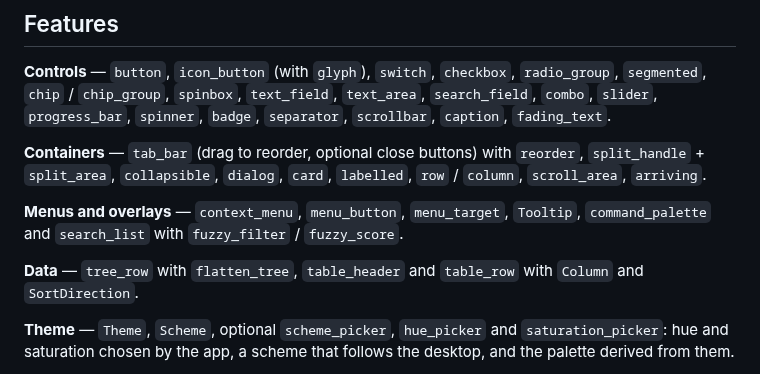
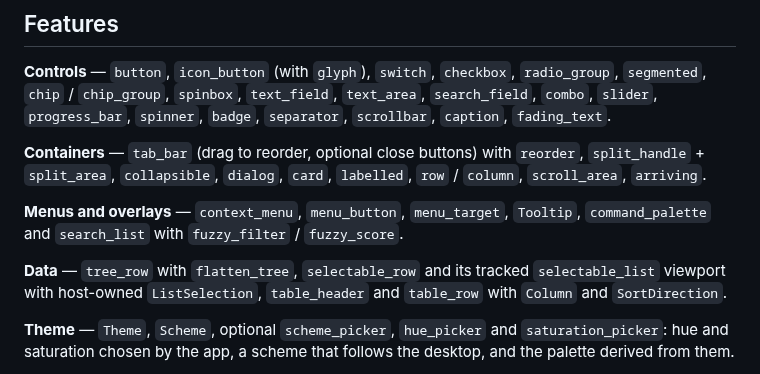
Before and after one commit to 404oops/vampir, a Markdown page: README.md, the part around the change. GitHub-like rendering.

Commit message:
Add selectable lists with keyboard range selection

```diff
--- a/README.md
+++ b/README.md
@@ -111,7 +111,7 @@ The gallery supports both colour schemes:
 
 **Menus and overlays** — `context_menu`, `menu_button`, `menu_target`, `Tooltip`, `command_palette` and `search_list` with `fuzzy_filter` / `fuzzy_score`.
 
-**Data** — `tree_row` with `flatten_tree`, `table_header` and `table_row` with `Column` and `SortDirection`.
+**Data** — `tree_row` with `flatten_tree`, `selectable_row` and its tracked `selectable_list` viewport with host-owned `ListSelection`, `table_header` and `table_row` with `Column` and `SortDirection`.
 
 **Theme** — `Theme`, `Scheme`, optional `scheme_picker`, `hue_picker` and `saturation_picker`: hue and saturation chosen by the app, a scheme that follows the desktop, and the palette derived from them.
 
```
Also changed, not shown: docs/keyboard.md (+1 -0 lines), docs/widgets.md (+2 -0 lines), docs/selectable-lists-dark.png (added), docs/selectable-lists-end-dark.png (added), docs/selectable-lists-light.png (added), 3 other files.
